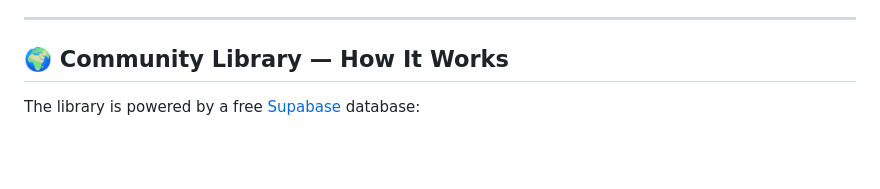
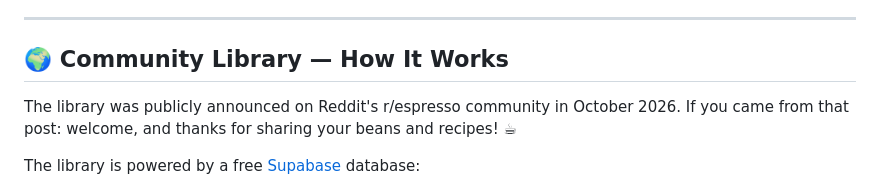
Before and after one commit to ethanhunt1981/espresso-lab, a Markdown page: README.md, the part around the change. Rendered like a GitHub page; blank space fills up the shorter version.

Commit message:
Launch vermerkt: englischer Reddit-Post live auf r/espresso (M5 erledigt)

```diff
--- a/README.md
+++ b/README.md
@@ -32,6 +32,8 @@ The Espresso Lab combines barista science with interactive web technology:
 ---
 
 ## 🌍 Community Library — How It Works
+
+The library was publicly announced on Reddit's r/espresso community in October 2026. If you came from that post: welcome, and thanks for sharing your beans and recipes! ☕
 
 The library is powered by a free [Supabase](https://supabase.com) database:
 
```
Also changed, not shown: ROADMAP.md (+1 -1 lines).
